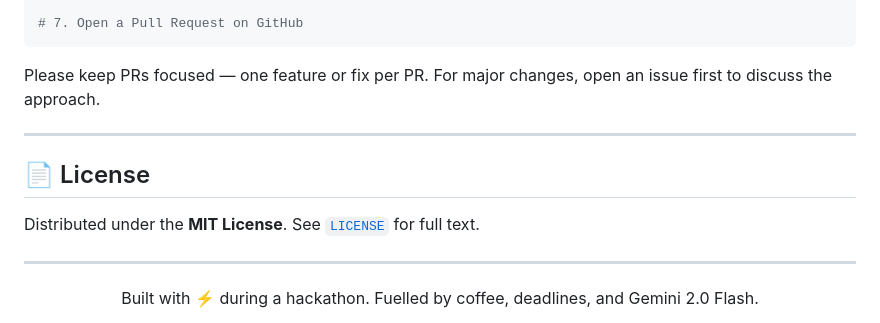
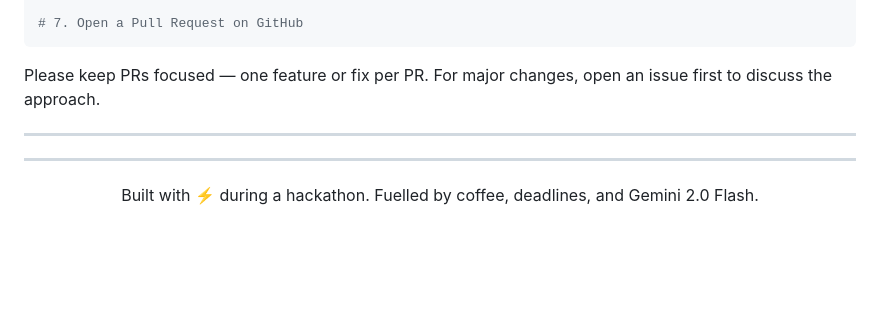
Before and after one commit to motv07/LMLS-Last-Minute-Life-Saver, a Markdown page: README.md, the part around the change. Drawn GitHub-style; blank space fills up the shorter version.

```diff
--- a/README.md
+++ b/README.md
@@ -491,10 +491,6 @@ Please keep PRs focused — one feature or fix per PR. For major changes, open a
 
 ---
 
-## 📄 License
-
-Distributed under the **MIT License**. See [`LICENSE`](./LICENSE) for full text.
-
 ---
 
 <div align="center">
```
